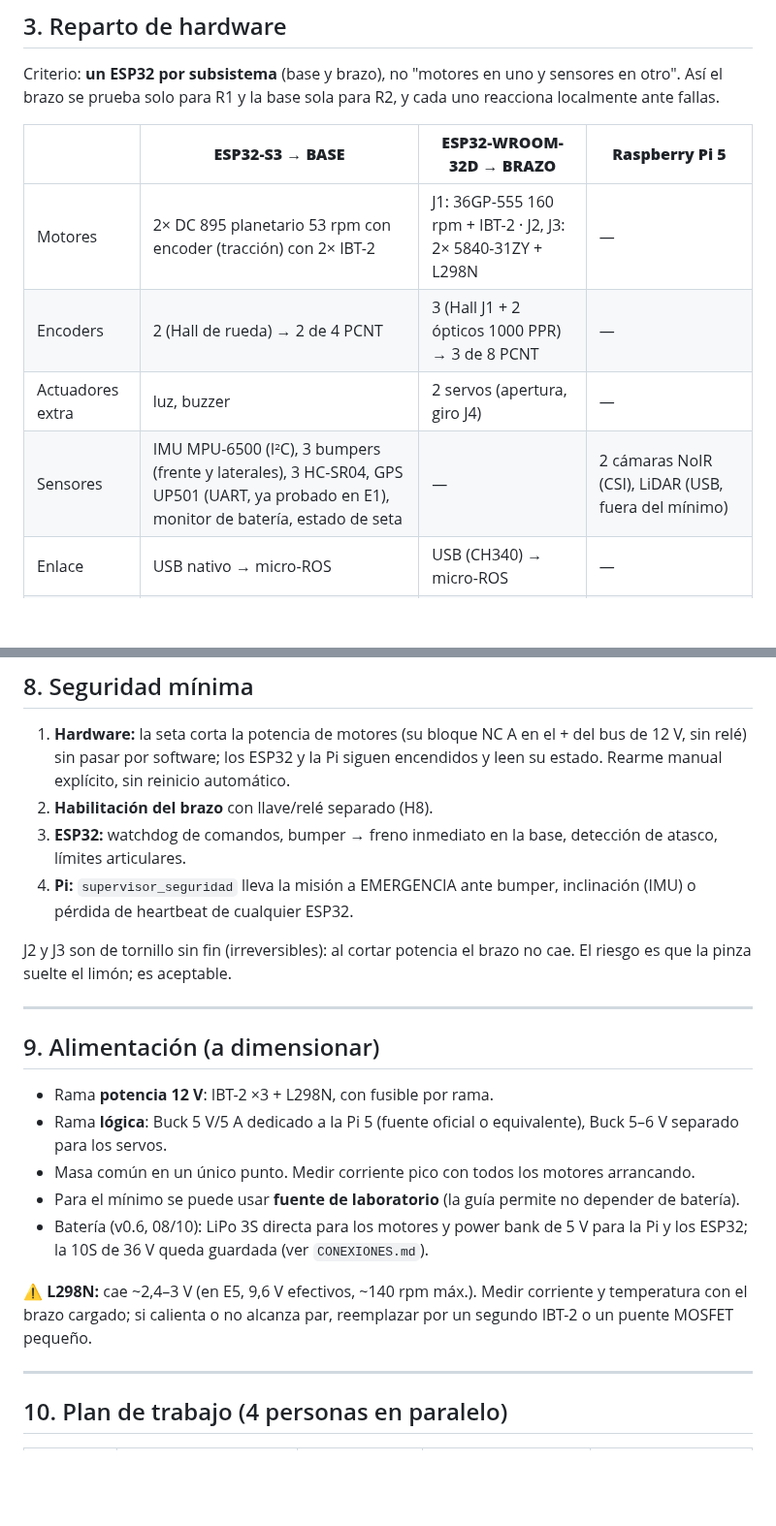
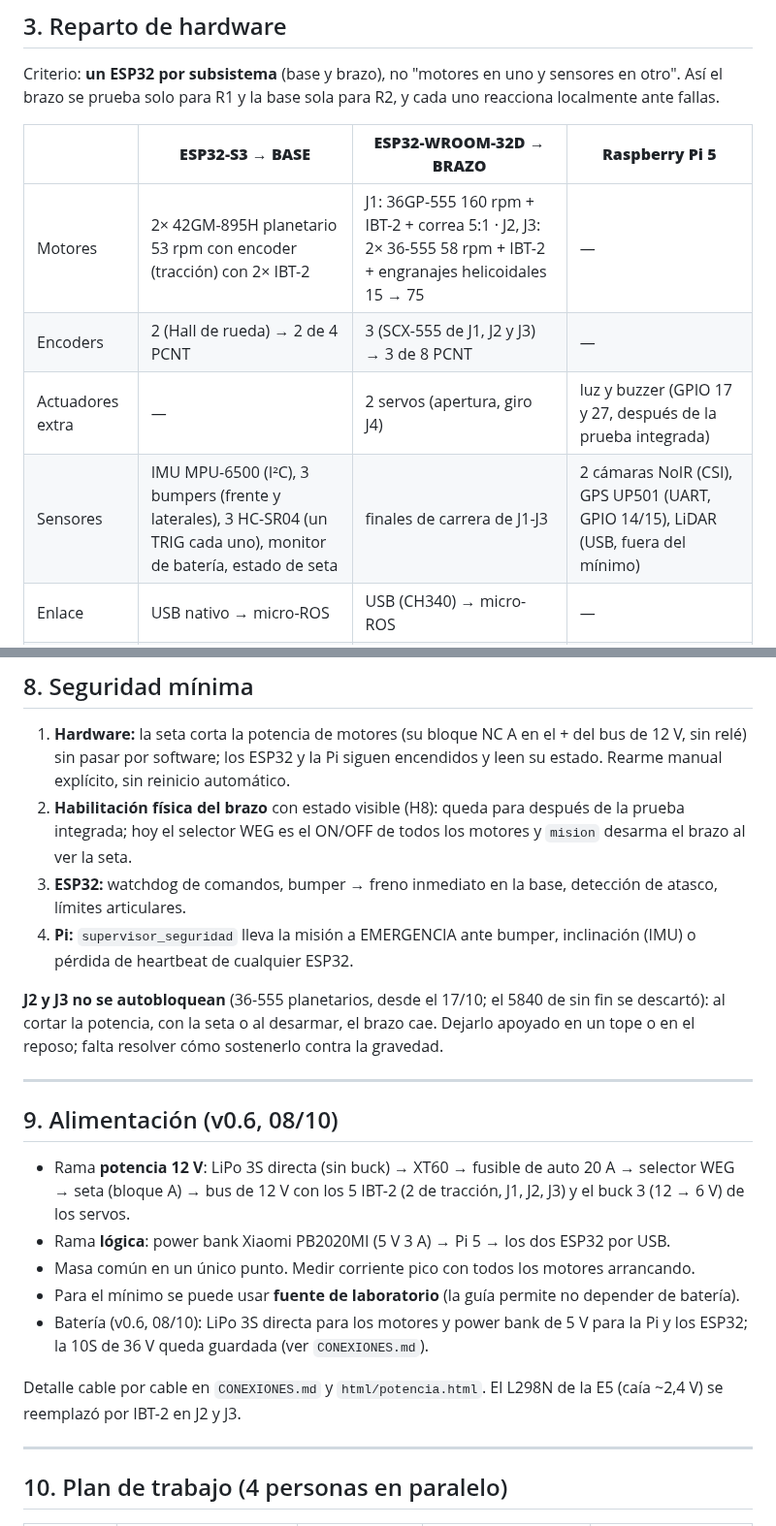
Before and after one commit to HecVelaz/recolector_de_frutas, a Markdown page: docs/ARQUITECTURA.md, 2 parts joined by grey strips. Shown at 97% size. GitHub-like rendering; blank space fills up the shorter version.

Commit message:
ARQUITECTURA: reparto de hardware, seguridad y alimentación a la v0.6
J2/J3 con 36-555 + IBT-2 + engranajes (no 5840 + L298N); GPS, luz y buzzer en la Pi;
J2/J3 no se autobloquean (el brazo cae al cortar); potencia LiPo directa + power bank.

Co-Authored-By: Claude Opus 5.5 <noreply@anthropic.com>

```diff
--- a/docs/ARQUITECTURA.md
+++ b/docs/ARQUITECTURA.md
@@ -66,10 +66,10 @@ Criterio: **un ESP32 por subsistema** (base y brazo), no "motores en uno y senso
 
 | | **ESP32-S3 → BASE** | **ESP32-WROOM-32D → BRAZO** | **Raspberry Pi 5** |
 |---|---|---|---|
-| Motores | 2× DC 895 planetario 53 rpm con encoder (tracción) con 2× IBT-2 | J1: 36GP-555 160 rpm + IBT-2 · J2, J3: 2× 5840-31ZY + L298N | — |
-| Encoders | 2 (Hall de rueda) → 2 de 4 PCNT | 3 (Hall J1 + 2 ópticos 1000 PPR) → 3 de 8 PCNT | — |
-| Actuadores extra | luz, buzzer | 2 servos (apertura, giro J4) | — |
-| Sensores | IMU MPU-6500 (I²C), 3 bumpers (frente y laterales), 3 HC-SR04, GPS UP501 (UART, ya probado en E1), monitor de batería, estado de seta | — | 2 cámaras NoIR (CSI), LiDAR (USB, fuera del mínimo) |
+| Motores | 2× 42GM-895H planetario 53 rpm con encoder (tracción) con 2× IBT-2 | J1: 36GP-555 160 rpm + IBT-2 + correa 5:1 · J2, J3: 2× 36-555 58 rpm + IBT-2 + engranajes helicoidales 15 → 75 | — |
+| Encoders | 2 (Hall de rueda) → 2 de 4 PCNT | 3 (SCX-555 de J1, J2 y J3) → 3 de 8 PCNT | — |
+| Actuadores extra | — | 2 servos (apertura, giro J4) | luz y buzzer (GPIO 17 y 27, después de la prueba integrada) |
+| Sensores | IMU MPU-6500 (I²C), 3 bumpers (frente y laterales), 3 HC-SR04 (un TRIG cada uno), monitor de batería, estado de seta | finales de carrera de J1-J3 | 2 cámaras NoIR (CSI), GPS UP501 (UART, GPIO 14/15), LiDAR (USB, fuera del mínimo) |
 | Enlace | USB nativo → micro-ROS | USB (CH340) → micro-ROS | — |
 | Watchdog | sin `/cmd_vel` por 300 ms → freno | sin comando por 300 ms → mantiene posición y frena | — |
 
@@ -165,24 +165,24 @@ Los nombres coinciden con los estados de la guía R2 (INACTIVO, NAVEGANDO, BUSCA
 ## 8. Seguridad mínima
 
 1. **Hardware:** la seta corta la potencia de motores (su bloque NC A en el + del bus de 12 V, sin relé) sin pasar por software; los ESP32 y la Pi siguen encendidos y leen su estado. Rearme manual explícito, sin reinicio automático.
-2. **Habilitación del brazo** con llave/relé separado (H8).
+2. **Habilitación física del brazo** con estado visible (H8): queda para después de la prueba integrada; hoy el selector WEG es el ON/OFF de todos los motores y `mision` desarma el brazo al ver la seta.
 3. **ESP32:** watchdog de comandos, bumper → freno inmediato en la base, detección de atasco, límites articulares.
 4. **Pi:** `supervisor_seguridad` lleva la misión a EMERGENCIA ante bumper, inclinación (IMU) o pérdida de heartbeat de cualquier ESP32.
 
-J2 y J3 son de tornillo sin fin (irreversibles): al cortar potencia el brazo no cae. El riesgo es que la pinza suelte el limón; es aceptable.
+**J2 y J3 no se autobloquean** (36-555 planetarios, desde el 17/10; el 5840 de sin fin se descartó): al cortar la potencia, con la seta o al desarmar, el brazo cae. Dejarlo apoyado en un tope o en el reposo; falta resolver cómo sostenerlo contra la gravedad.
 
 ---
 
-## 9. Alimentación (a dimensionar)
+## 9. Alimentación (v0.6, 08/10)
 
-- Rama **potencia 12 V**: IBT-2 ×3 + L298N, con fusible por rama.
-- Rama **lógica**: Buck 5 V/5 A dedicado a la Pi 5 (fuente oficial o equivalente), Buck 5–6 V separado para los servos.
+- Rama **potencia 12 V**: LiPo 3S directa (sin buck) → XT60 → fusible de auto 20 A → selector WEG → seta (bloque A) → bus de 12 V con los 5 IBT-2 (2 de tracción, J1, J2, J3) y el buck 3 (12 → 6 V) de los servos.
+- Rama **lógica**: power bank Xiaomi PB2020MI (5 V 3 A) → Pi 5 → los dos ESP32 por USB.
 - Masa común en un único punto. Medir corriente pico con todos los motores arrancando.
 - Para el mínimo se puede usar **fuente de laboratorio** (la guía permite no depender de batería).
 - Batería (v0.6, 08/10): LiPo 3S directa para los motores y power bank de 5 V para la Pi y los ESP32; la 10S de
   36 V queda guardada (ver `CONEXIONES.md`).
 
-⚠ **L298N:** cae ~2,4–3 V (en E5, 9,6 V efectivos, ~140 rpm máx.). Medir corriente y temperatura con el brazo cargado; si calienta o no alcanza par, reemplazar por un segundo IBT-2 o un puente MOSFET pequeño.
+Detalle cable por cable en `CONEXIONES.md` y `html/potencia.html`. El L298N de la E5 (caía ~2,4 V) se reemplazó por IBT-2 en J2 y J3.
 
 ---
 
```
